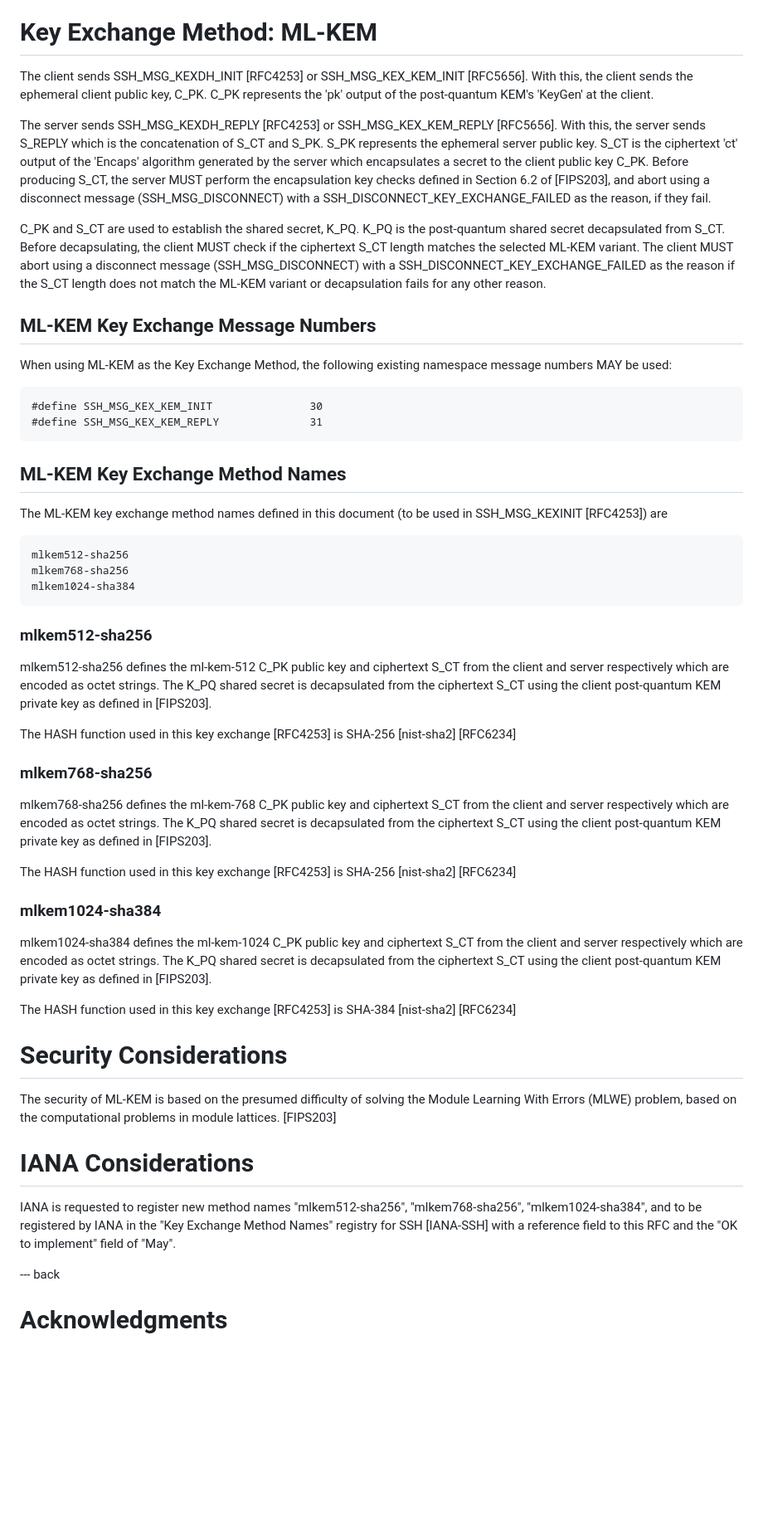
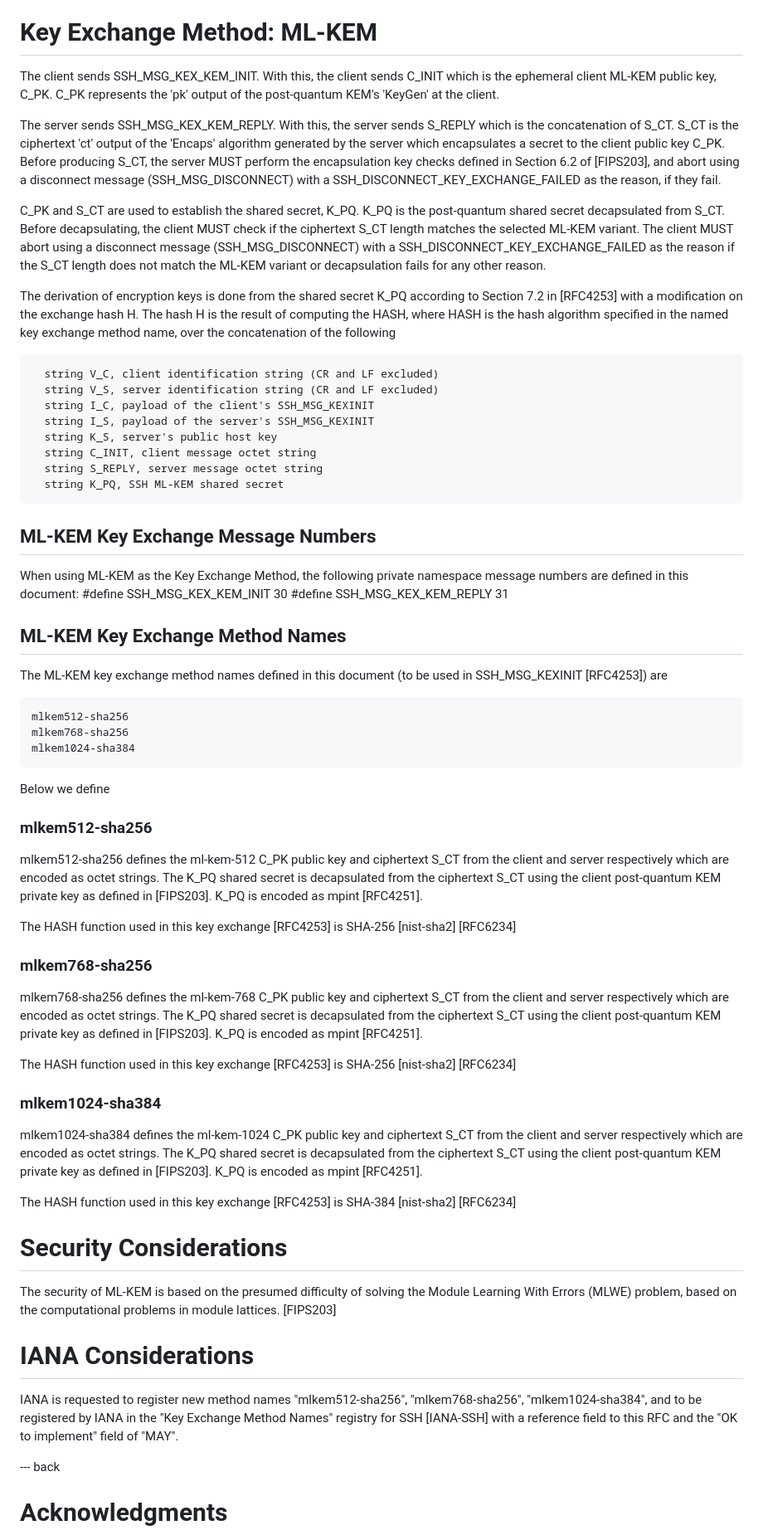
Before and after one commit to alharrison/ssh_mlkem_draft, a Markdown page: draft-harrison-sshm-mlkem.md, the part around one of its changes. Shown at 83% size. Drawn GitHub-style; blank space fills up the shorter version.

Commit message:
Some fixes
I did not compile it. It may need to fix the references to compile.

Please proof read. Also please check if OQS OpenSSH encodes K_PQ as mpint. Since it sia 256-bit value it could, it is not necessary to encode it as as a byte arraw because it is not the concatenation of two things.

I would also suggest to consider dropping MLKEM-512, but since you have the IANA assignments, I guess you can keep it.

```diff
--- a/draft-harrison-sshm-mlkem.md
+++ b/draft-harrison-sshm-mlkem.md
@@ -109,17 +108,25 @@ The post-quantum KEM discussed in this document is ML-KEM which is based on CRYS
 {::boilerplate bcp14-tagged}
 
 # Key Exchange Method: ML-KEM
-The client sends SSH_MSG_KEXDH_INIT [RFC4253] or SSH_MSG_KEX_KEM_INIT [RFC5656]. With this, the client sends the ephemeral client public key, C_PK. C_PK represents the 'pk' output of the post-quantum KEM's 'KeyGen' at the client.
+The client sends SSH_MSG_KEX_KEM_INIT. With this, the client sends C_INIT which is the ephemeral client ML-KEM public key, C_PK. C_PK represents the 'pk' output of the post-quantum KEM's 'KeyGen' at the client.
 
-The server sends SSH_MSG_KEXDH_REPLY [RFC4253] or SSH_MSG_KEX_KEM_REPLY [RFC5656]. With this, the server sends S_REPLY which is the concatenation of S_CT and S_PK. S_PK represents the ephemeral server public key. S_CT is the ciphertext 'ct' output of the 'Encaps' algorithm generated by the server which encapsulates a secret to the client public key C_PK. Before producing S_CT, the server MUST perform the encapsulation key checks defined in Section 6.2 of [FIPS203], and abort using a disconnect message (SSH_MSG_DISCONNECT) with a SSH_DISCONNECT_KEY_EXCHANGE_FAILED as the reason, if they fail.
+The server sends SSH_MSG_KEX_KEM_REPLY. With this, the server sends S_REPLY which is the concatenation of S_CT. S_CT is the ciphertext 'ct' output of the 'Encaps' algorithm generated by the server which encapsulates a secret to the client public key C_PK. Before producing S_CT, the server MUST perform the encapsulation key checks defined in Section 6.2 of [FIPS203], and abort using a disconnect message (SSH_MSG_DISCONNECT) with a SSH_DISCONNECT_KEY_EXCHANGE_FAILED as the reason, if they fail.
 
-C_PK and S_CT are used to establish the shared secret, K_PQ. K_PQ is the post-quantum shared secret decapsulated from S_CT.  Before decapsulating, the client MUST check if the ciphertext S_CT length matches the selected ML-KEM variant. The client MUST abort using a disconnect message (SSH_MSG_DISCONNECT)
-with a SSH_DISCONNECT_KEY_EXCHANGE_FAILED as the reason if the S_CT length does not match the ML-KEM variant or decapsulation fails for any other reason.
+C_PK and S_CT are used to establish the shared secret, K_PQ. K_PQ is the post-quantum shared secret decapsulated from S_CT. Before decapsulating, the client MUST check if the ciphertext S_CT length matches the selected ML-KEM variant. The client MUST abort using a disconnect message (SSH_MSG_DISCONNECT) with a SSH_DISCONNECT_KEY_EXCHANGE_FAILED as the reason if the S_CT length does not match the ML-KEM variant or decapsulation fails for any other reason.
 
+The derivation of encryption keys is done from the shared secret K_PQ according to Section 7.2 in [RFC4253] with a modification on the exchange hash H. The hash H is the result of computing the HASH, where HASH is the hash algorithm specified in the named key exchange method name, over the concatenation of the following
+
+      string V_C, client identification string (CR and LF excluded)
+      string V_S, server identification string (CR and LF excluded)
+      string I_C, payload of the client's SSH_MSG_KEXINIT
+      string I_S, payload of the server's SSH_MSG_KEXINIT
+      string K_S, server's public host key
+      string C_INIT, client message octet string
+      string S_REPLY, server message octet string
+      string K_PQ, SSH ML-KEM shared secret
 
 ## ML-KEM Key Exchange Message Numbers
-When using ML-KEM as the Key Exchange Method, the following existing namespace message numbers MAY be used:
-
+When using ML-KEM as the Key Exchange Method, the following private namespace message numbers are defined in this document:
     #define SSH_MSG_KEX_KEM_INIT               30
     #define SSH_MSG_KEX_KEM_REPLY              31
 
@@ -131,19 +138,20 @@ The ML-KEM key exchange method names defined in this document (to be used in SSH
     mlkem768-sha256
     mlkem1024-sha384
 
+Below we define
 
 ### mlkem512-sha256
-mlkem512-sha256 defines the ml-kem-512 C_PK public key and ciphertext S_CT from the client and server respectively which are encoded as octet strings. The K_PQ shared secret is decapsulated from the ciphertext S_CT using the client post-quantum KEM private key as defined in [FIPS203].
+mlkem512-sha256 defines the ml-kem-512 C_PK public key and ciphertext S_CT from the client and server respectively which are encoded as octet strings. The K_PQ shared secret is decapsulated from the ciphertext S_CT using the client post-quantum KEM private key as defined in [FIPS203]. K_PQ is encoded as mpint [RFC4251].
 
 The HASH function used in this key exchange [RFC4253] is SHA-256 [nist-sha2] [RFC6234]
 
 ### mlkem768-sha256
-mlkem768-sha256 defines the ml-kem-768 C_PK public key and ciphertext S_CT from the client and server respectively which are encoded as octet strings. The K_PQ shared secret is decapsulated from the ciphertext S_CT using the client post-quantum KEM private key as defined in [FIPS203].
+mlkem768-sha256 defines the ml-kem-768 C_PK public key and ciphertext S_CT from the client and server respectively which are encoded as octet strings. The K_PQ shared secret is decapsulated from the ciphertext S_CT using the client post-quantum KEM private key as defined in [FIPS203]. K_PQ is encoded as mpint [RFC4251].
 
 The HASH function used in this key exchange [RFC4253] is SHA-256 [nist-sha2] [RFC6234]
 
 ### mlkem1024-sha384
-mlkem1024-sha384 defines the ml-kem-1024 C_PK public key and ciphertext S_CT from the client and server respectively which are encoded as octet strings. The K_PQ shared secret is decapsulated from the ciphertext S_CT using the client post-quantum KEM private key as defined in [FIPS203].
+mlkem1024-sha384 defines the ml-kem-1024 C_PK public key and ciphertext S_CT from the client and server respectively which are encoded as octet strings. The K_PQ shared secret is decapsulated from the ciphertext S_CT using the client post-quantum KEM private key as defined in [FIPS203]. K_PQ is encoded as mpint [RFC4251].
 
 The HASH function used in this key exchange [RFC4253] is SHA-384 [nist-sha2] [RFC6234]
 
@@ -154,7 +162,7 @@ The security of ML-KEM is based on the presumed difficulty of solving the Module
 
 # IANA Considerations
 
-IANA is requested to register new method names "mlkem512-sha256", "mlkem768-sha256", "mlkem1024-sha384", and to be registered by IANA in the "Key Exchange Method Names" registry for SSH [IANA-SSH] with a reference field to this RFC and the "OK to implement" field of "May".
+IANA is requested to register new method names "mlkem512-sha256", "mlkem768-sha256", "mlkem1024-sha384", and to be registered by IANA in the "Key Exchange Method Names" registry for SSH [IANA-SSH] with a reference field to this RFC and the "OK to implement" field of "MAY".
 
 --- back
 
```
Also changed, not shown: other parts of draft-harrison-sshm-mlkem.md (+8 -9 lines).
